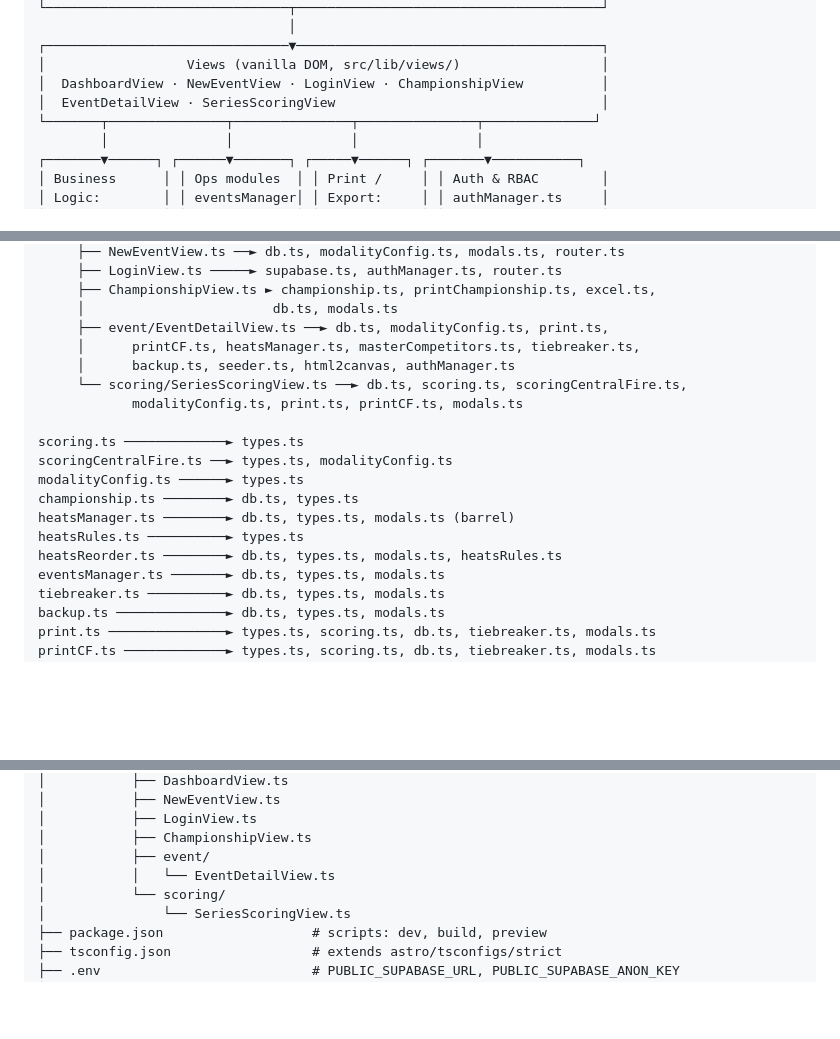
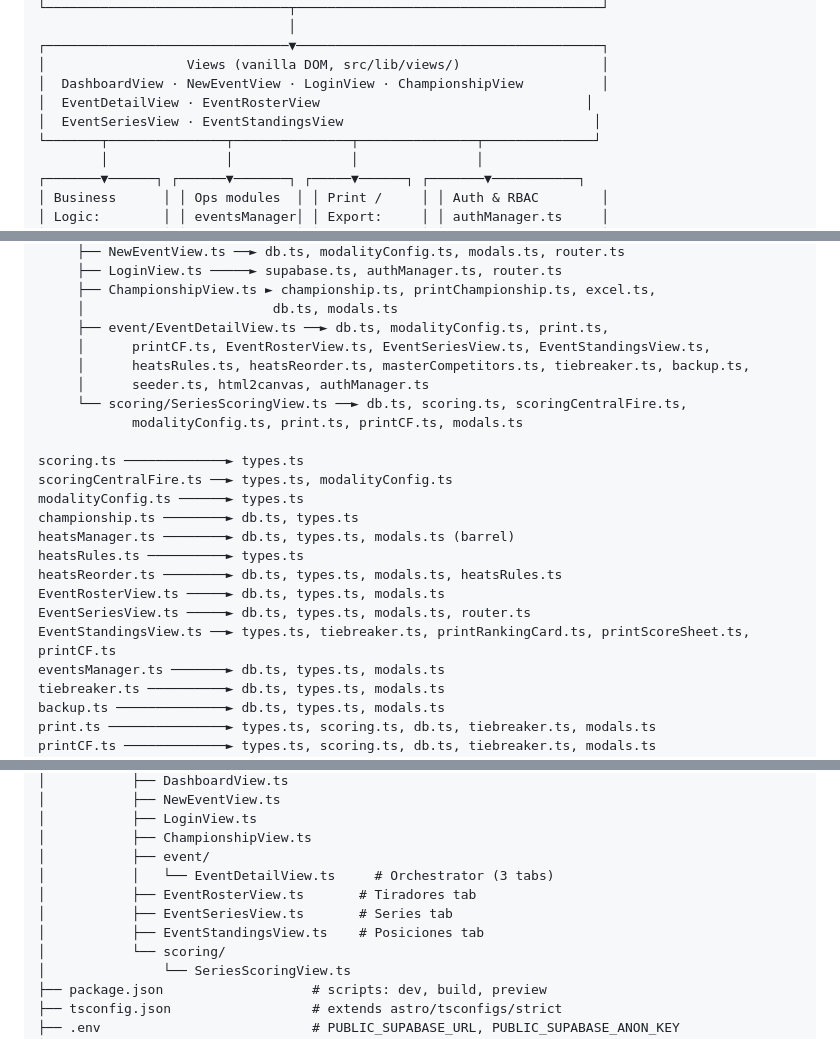
Before and after one commit to Morochief/sistema-de-puntuacion-cptp, a Markdown page: docs/ARCHITECTURE.md, 3 parts joined by grey strips. Drawn GitHub-style; blank space fills up the shorter version.

Commit message:
docs: actualizar docs con nueva estructura de EventDetailView (4 modulos)
Co-authored-by: CommandCodeBot <noreply@commandcode.ai>

```diff
--- a/docs/ARCHITECTURE.md
+++ b/docs/ARCHITECTURE.md
@@ -21,7 +21,8 @@
 ┌───────────────────────────────▼───────────────────────────────────────┐
 │                  Views (vanilla DOM, src/lib/views/)                  │
 │  DashboardView · NewEventView · LoginView · ChampionshipView          │
-│  EventDetailView · SeriesScoringView                                  │
+│  EventDetailView · EventRosterView                                  │
+│  EventSeriesView · EventStandingsView                                │
 └───────┬───────────────┬───────────────┬───────────────┬──────────────┘
         │               │               │               │
 ┌───────▼──────┐ ┌──────▼───────┐ ┌─────▼──────┐ ┌───────▼───────────┐
@@ -192,8 +193,9 @@ app.ts
      ├── ChampionshipView.ts ► championship.ts, printChampionship.ts, excel.ts,
      │                        db.ts, modals.ts
      ├── event/EventDetailView.ts ──► db.ts, modalityConfig.ts, print.ts,
-     │      printCF.ts, heatsManager.ts, masterCompetitors.ts, tiebreaker.ts,
-     │      backup.ts, seeder.ts, html2canvas, authManager.ts
+     │      printCF.ts, EventRosterView.ts, EventSeriesView.ts, EventStandingsView.ts,
+     │      heatsRules.ts, heatsReorder.ts, masterCompetitors.ts, tiebreaker.ts, backup.ts,
+     │      seeder.ts, html2canvas, authManager.ts
      └── scoring/SeriesScoringView.ts ──► db.ts, scoring.ts, scoringCentralFire.ts,
             modalityConfig.ts, print.ts, printCF.ts, modals.ts
 
@@ -204,6 +206,9 @@ championship.ts ────────► db.ts, types.ts
 heatsManager.ts ────────► db.ts, types.ts, modals.ts (barrel)
 heatsRules.ts ──────────► types.ts
 heatsReorder.ts ────────► db.ts, types.ts, modals.ts, heatsRules.ts
+EventRosterView.ts ─────► db.ts, types.ts, modals.ts
+EventSeriesView.ts ─────► db.ts, types.ts, modals.ts, router.ts
+EventStandingsView.ts ──► types.ts, tiebreaker.ts, printRankingCard.ts, printScoreSheet.ts, printCF.ts
 eventsManager.ts ───────► db.ts, types.ts, modals.ts
 tiebreaker.ts ──────────► db.ts, types.ts, modals.ts
 backup.ts ──────────────► db.ts, types.ts, modals.ts
@@ -398,7 +403,10 @@ cptp-scoring/
 │           ├── LoginView.ts
 │           ├── ChampionshipView.ts
 │           ├── event/
-│           │   └── EventDetailView.ts
+│           │   └── EventDetailView.ts     # Orchestrator (3 tabs)
+│           ├── EventRosterView.ts       # Tiradores tab
+│           ├── EventSeriesView.ts       # Series tab
+│           ├── EventStandingsView.ts    # Posiciones tab
 │           └── scoring/
 │               └── SeriesScoringView.ts
 ├── package.json                   # scripts: dev, build, preview
```
Also changed, not shown: docs/MASTER-REFERENCE.md (+9 -2 lines), docs/TECHNICAL.md (+4 -1 lines).
